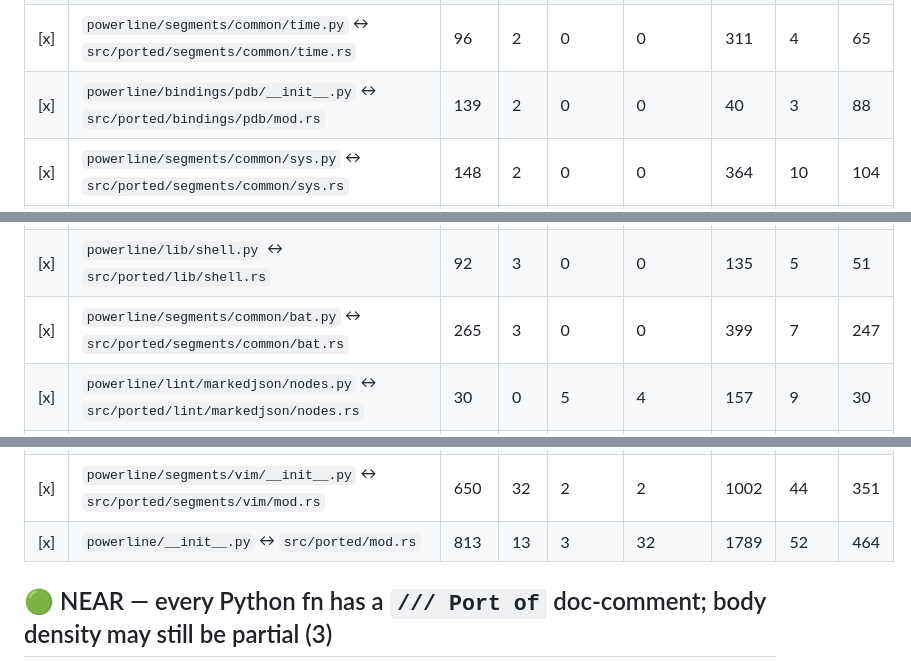
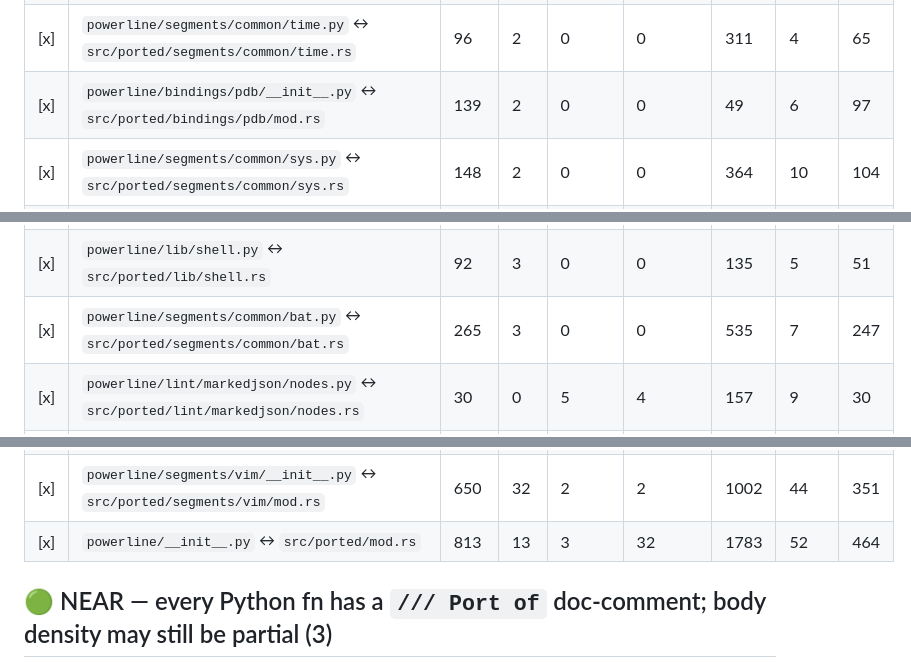
Before and after one commit to MenkeTechnologies/powerliners, a Markdown page: docs/PORT_CHECKLIST.md, 3 parts joined by grey strips. GitHub-like rendering.

```diff
--- a/docs/PORT_CHECKLIST.md
+++ b/docs/PORT_CHECKLIST.md
@@ -105,7 +105,7 @@ Mirrors the zshrs strategy. A file isn't ticked until ALL of them pass.
 | [x] | `powerline/lib/watcher/__init__.py` ↔ `src/ported/lib/watcher/mod.rs` | 60 | 2 | 0 | 0 | 66 | 2 | 35 |
 | [x] | `powerline/lint/inspect.py` ↔ `src/ported/lint/inspect.rs` | 76 | 2 | 0 | 0 | 67 | 3 | 59 |
 | [x] | `powerline/segments/common/time.py` ↔ `src/ported/segments/common/time.rs` | 96 | 2 | 0 | 0 | 311 | 4 | 65 |
-| [x] | `powerline/bindings/pdb/__init__.py` ↔ `src/ported/bindings/pdb/mod.rs` | 139 | 2 | 0 | 0 | 40 | 3 | 88 |
+| [x] | `powerline/bindings/pdb/__init__.py` ↔ `src/ported/bindings/pdb/mod.rs` | 139 | 2 | 0 | 0 | 49 | 6 | 97 |
 | [x] | `powerline/segments/common/sys.py` ↔ `src/ported/segments/common/sys.rs` | 148 | 2 | 0 | 0 | 364 | 10 | 104 |
 | [x] | `powerline/matchers/vim/__init__.py` ↔ `src/ported/matchers/vim/mod.rs` | 10 | 3 | 0 | 0 | 69 | 3 | 7 |
 | [x] | `powerline/renderers/ipython/__init__.py` ↔ `src/ported/renderers/ipython/mod.rs` | 28 | 0 | 1 | 3 | 152 | 4 | 16 |
@@ -118,7 +118,7 @@ Mirrors the zshrs strategy. A file isn't ticked until ALL of them pass.
 | [x] | `powerline/segments/vim/plugin/commandt.py` ↔ `src/ported/segments/vim/plugin/commandt.rs` | 77 | 3 | 0 | 0 | 71 | 4 | 63 |
 | [x] | `powerline/segments/common/mail.py` ↔ `src/ported/segments/common/mail.rs` | 80 | 0 | 1 | 3 | 209 | 6 | 50 |
 | [x] | `powerline/lib/shell.py` ↔ `src/ported/lib/shell.rs` | 92 | 3 | 0 | 0 | 135 | 5 | 51 |
-| [x] | `powerline/segments/common/bat.py` ↔ `src/ported/segments/common/bat.rs` | 265 | 3 | 0 | 0 | 399 | 7 | 247 |
+| [x] | `powerline/segments/common/bat.py` ↔ `src/ported/segments/common/bat.rs` | 265 | 3 | 0 | 0 | 535 | 7 | 247 |
 | [x] | `powerline/lint/markedjson/nodes.py` ↔ `src/ported/lint/markedjson/nodes.rs` | 30 | 0 | 5 | 4 | 157 | 9 | 30 |
 | [x] | `powerline/renderers/lemonbar.py` ↔ `src/ported/renderers/lemonbar.rs` | 43 | 0 | 1 | 4 | 107 | 7 | 39 |
 | [x] | `powerline/bindings/wm/awesome.py` ↔ `src/ported/bindings/wm/awesome.rs` | 44 | 2 | 1 | 2 | 80 | 5 | 39 |
@@ -185,7 +185,7 @@ Mirrors the zshrs strategy. A file isn't ticked until ALL of them pass.
 | [x] | `powerline/lint/markedjson/scanner.py` ↔ `src/ported/lint/markedjson/scanner.rs` | 283 | 0 | 3 | 29 | 717 | 36 | 195 |
 | [x] | `powerline/lint/spec.py` ↔ `src/ported/lint/spec.rs` | 637 | 0 | 1 | 32 | 1021 | 36 | 321 |
 | [x] | `powerline/segments/vim/__init__.py` ↔ `src/ported/segments/vim/mod.rs` | 650 | 32 | 2 | 2 | 1002 | 44 | 351 |
-| [x] | `powerline/__init__.py` ↔ `src/ported/mod.rs` | 813 | 13 | 3 | 32 | 1789 | 52 | 464 |
+| [x] | `powerline/__init__.py` ↔ `src/ported/mod.rs` | 813 | 13 | 3 | 32 | 1783 | 52 | 464 |
 
 ## 🟢 NEAR — every Python fn has a `/// Port of` doc-comment; body density may still be partial (3)
 
```
Also changed, not shown: other parts of docs/PORT_CHECKLIST.md (+14 -14 lines).
